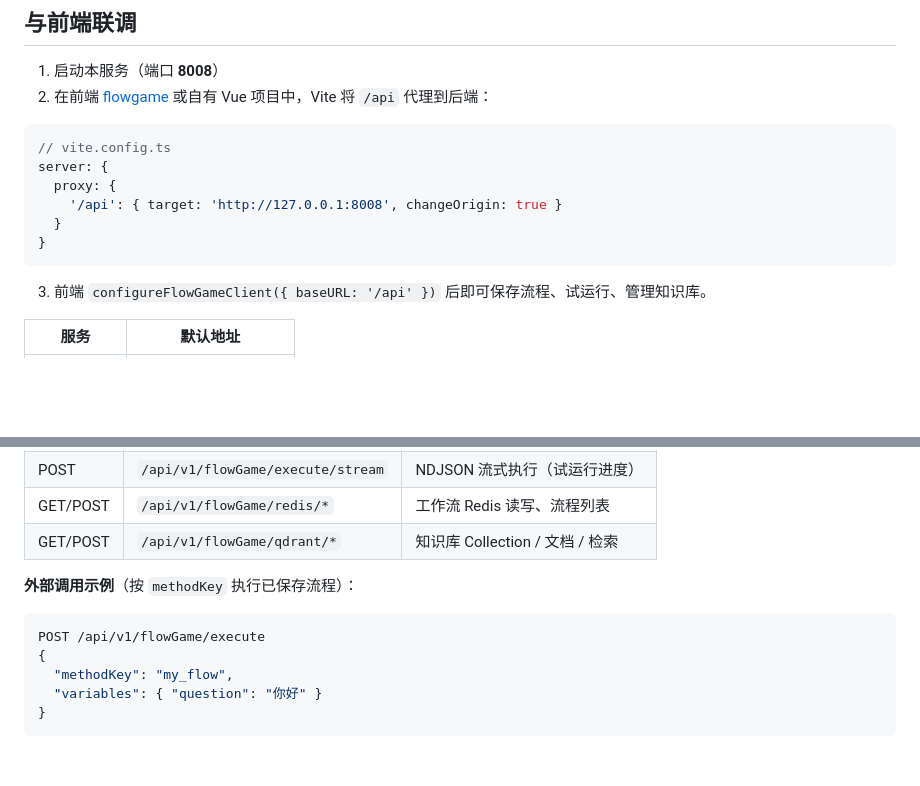
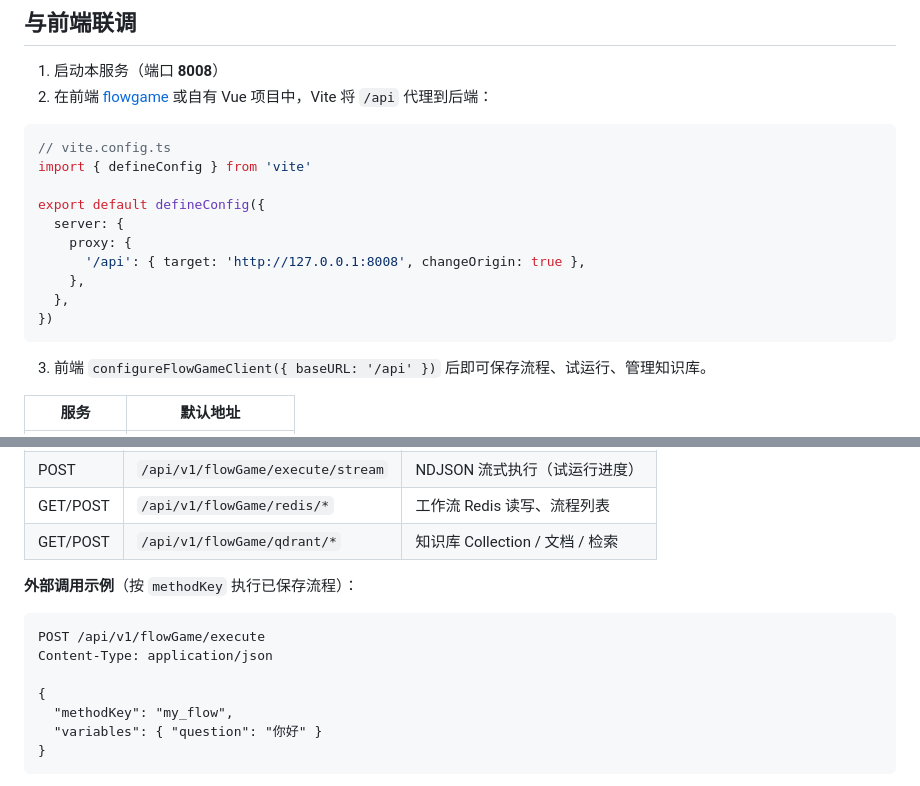
Before and after one commit to lianyinging/flowgame_python, a Markdown page: README.md, 2 parts joined by grey strips. Rendered like a GitHub page; blank space fills up the shorter version.

````diff
--- a/README.md
+++ b/README.md
@@ -88,13 +92,17 @@ uvicorn src.flowgame.app:app --host 0.0.0.0 --port 8008 --reload
 1. 启动本服务（端口 **8008**）
 2. 在前端 [flowgame](https://github.com/lianyinging/flowgame) 或自有 Vue 项目中，Vite 将 `/api` 代理到后端：
 
-```ts
+```typescript
 // vite.config.ts
-server: {
-  proxy: {
-    '/api': { target: 'http://127.0.0.1:8008', changeOrigin: true }
-  }
-}
+import { defineConfig } from 'vite'
+
+export default defineConfig({
+  server: {
+    proxy: {
+      '/api': { target: 'http://127.0.0.1:8008', changeOrigin: true },
+    },
+  },
+})
 ```
 
 3. 前端 `configureFlowGameClient({ baseURL: '/api' })` 后即可保存流程、试运行、管理知识库。
@@ -117,8 +125,10 @@ server: {
 
 **外部调用示例**（按 `methodKey` 执行已保存流程）：
 
-```json
+```http
 POST /api/v1/flowGame/execute
+Content-Type: application/json
+
 {
   "methodKey": "my_flow",
   "variables": { "question": "你好" }
````
Also changed, not shown: other parts of README.md (+12 -6 lines), README.en-US.md (+23 -12 lines).
